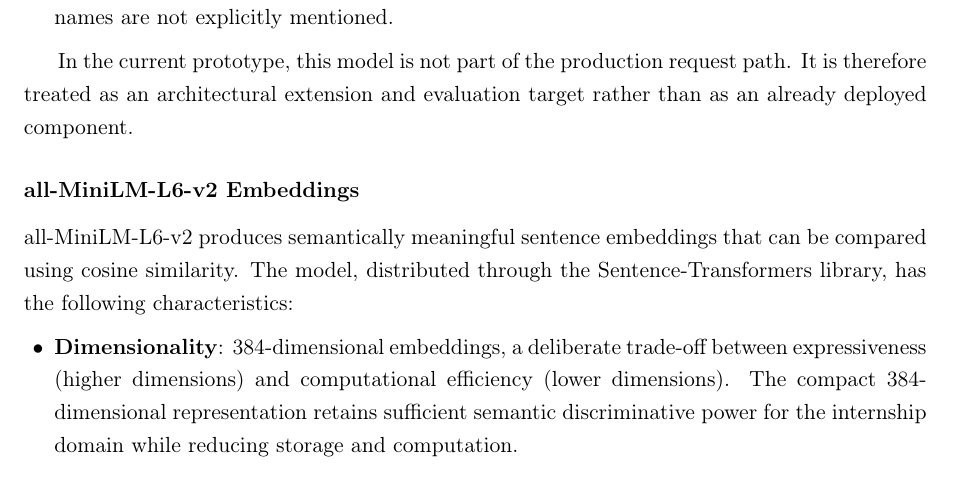
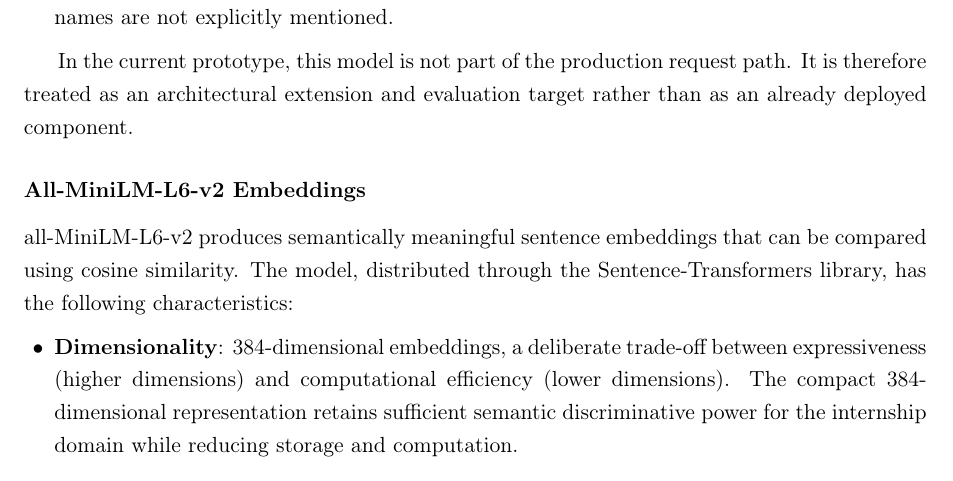
Before and after one commit to muadhbelkacem/c31, a LaTeX thesis (thesis.tex, which reads chapters/chapter3.tex): part of page 25 of 83, cut so that both start at the same text. Compiled offline with pdfLaTeX.

Commit message:
Update chapter 3

```diff
--- a/chapters/chapter3.tex
+++ b/chapters/chapter3.tex
@@ -158,7 +158,7 @@
 
 In the current prototype, this model is not part of the production request path. It is therefore treated as an architectural extension and evaluation target rather than as an already deployed component.
 
-\subsubsection{all-MiniLM-L6-v2 Embeddings}
+\subsubsection{All-MiniLM-L6-v2 Embeddings}
 
 all-MiniLM-L6-v2 produces semantically meaningful sentence embeddings that can be compared using cosine similarity. The model, distributed through the Sentence-Transformers library, has the following characteristics:
 
```
